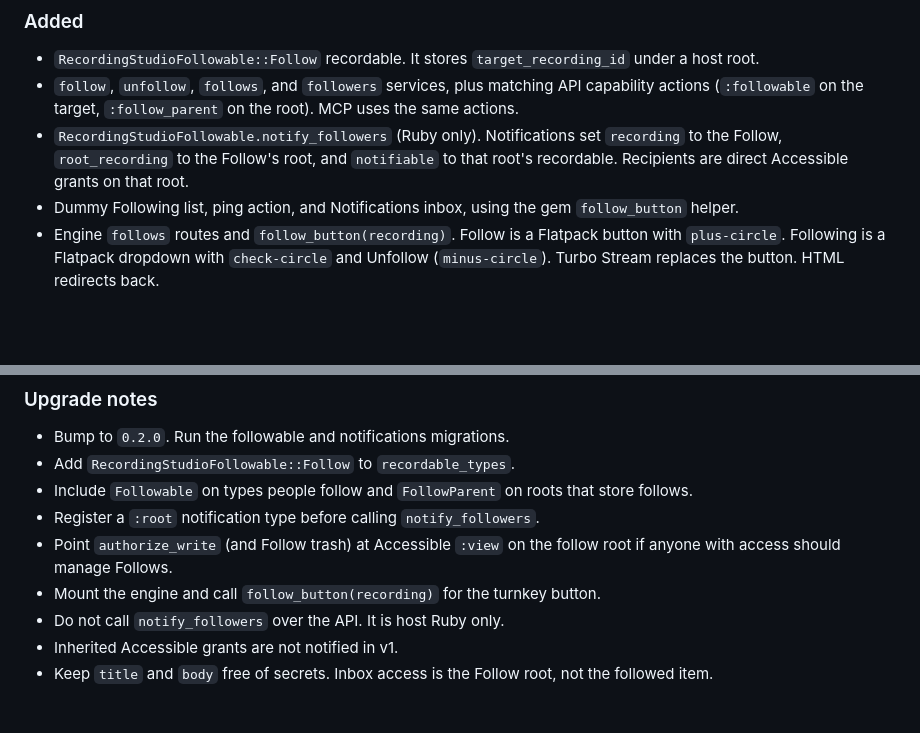
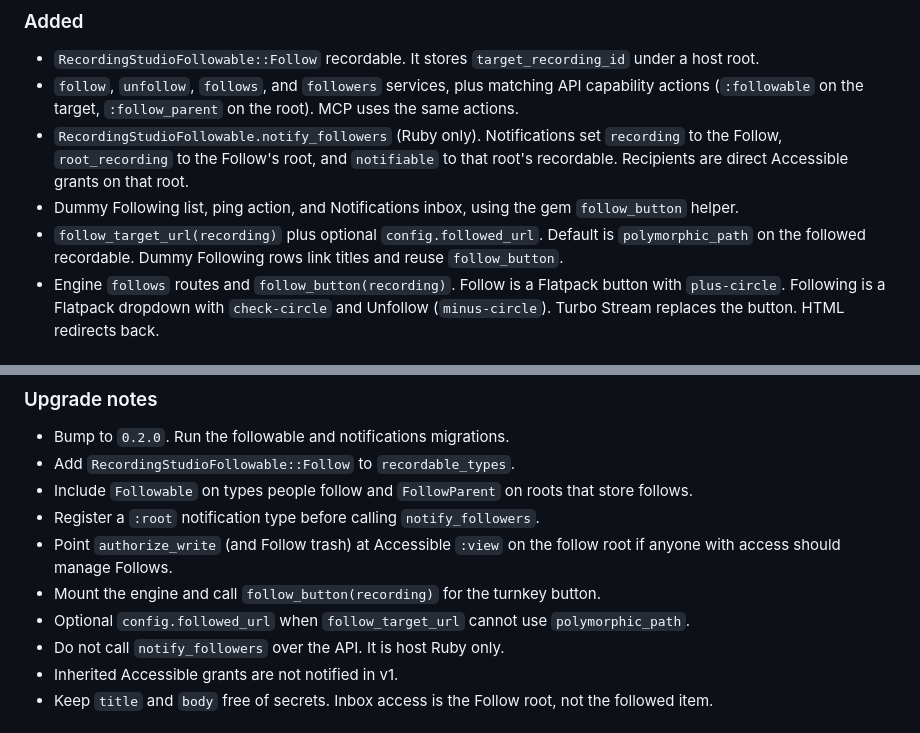
Before and after one commit to bowerbird-app/RecordingStudio_followable, a Markdown page: CHANGELOG.md, 2 parts joined by grey strips. Rendered like a GitHub page; blank space fills up the shorter version.

```diff
--- a/CHANGELOG.md
+++ b/CHANGELOG.md
@@ -14,6 +14,7 @@ and this project adheres to [Semantic Versioning](https://semver.org/spec/v2.0.0
 - `follow`, `unfollow`, `follows`, and `followers` services, plus matching API capability actions (`:followable` on the target, `:follow_parent` on the root). MCP uses the same actions.
 - `RecordingStudioFollowable.notify_followers` (Ruby only). Notifications set `recording` to the Follow, `root_recording` to the Follow's root, and `notifiable` to that root's recordable. Recipients are direct Accessible grants on that root.
 - Dummy Following list, ping action, and Notifications inbox, using the gem `follow_button` helper.
+- `follow_target_url(recording)` plus optional `config.followed_url`. Default is `polymorphic_path` on the followed recordable. Dummy Following rows link titles and reuse `follow_button`.
 - Engine `follows` routes and `follow_button(recording)`. Follow is a Flatpack button with `plus-circle`. Following is a Flatpack dropdown with `check-circle` and Unfollow (`minus-circle`). Turbo Stream replaces the button. HTML redirects back.
 
 ### Changed
@@ -27,6 +28,7 @@ and this project adheres to [Semantic Versioning](https://semver.org/spec/v2.0.0
 - Register a `:root` notification type before calling `notify_followers`.
 - Point `authorize_write` (and Follow trash) at Accessible `:view` on the follow root if anyone with access should manage Follows.
 - Mount the engine and call `follow_button(recording)` for the turnkey button.
+- Optional `config.followed_url` when `follow_target_url` cannot use `polymorphic_path`.
 - Do not call `notify_followers` over the API. It is host Ruby only.
 - Inherited Accessible grants are not notified in v1.
 - Keep `title` and `body` free of secrets. Inbox access is the Follow root, not the followed item.
```
Also changed, not shown: README.md (+3 -1 lines), docs/screenshots/follows-list.png (added), 10 other files.
